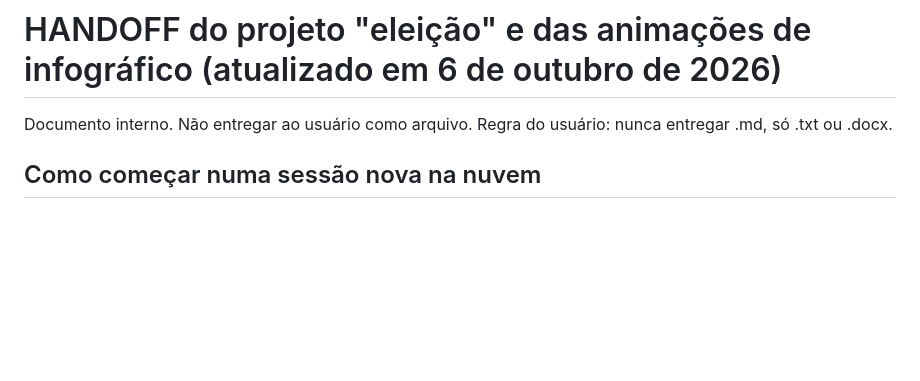
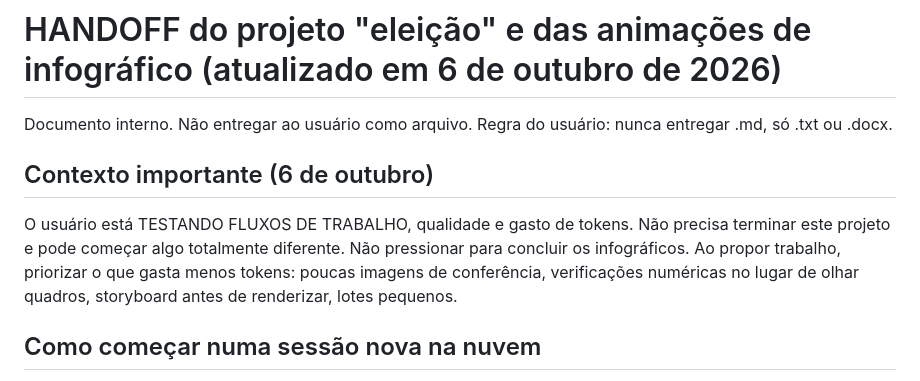
Before and after one commit to marcelozorza/claude, a Markdown page: projeto-eleicao/HANDOFF.md, the part around the change. Rendered like a GitHub page; blank space fills up the shorter version.

Commit message:
Registra no HANDOFF que o usuário está testando fluxos e gasto de tokens
Co-Authored-By: Claude Sonnet 5.5 <noreply@anthropic.com>
Claude-Session: https://claude.ai/code/session_015swho3pAtThYSFvr5TybDu

```diff
--- a/projeto-eleicao/HANDOFF.md
+++ b/projeto-eleicao/HANDOFF.md
@@ -1,6 +1,9 @@
 # HANDOFF do projeto "eleição" e das animações de infográfico (atualizado em 6 de outubro de 2026)
 
 Documento interno. Não entregar ao usuário como arquivo. Regra do usuário: nunca entregar .md, só .txt ou .docx.
+
+## Contexto importante (6 de outubro)
+O usuário está TESTANDO FLUXOS DE TRABALHO, qualidade e gasto de tokens. Não precisa terminar este projeto e pode começar algo totalmente diferente. Não pressionar para concluir os infográficos. Ao propor trabalho, priorizar o que gasta menos tokens: poucas imagens de conferência, verificações numéricas no lugar de olhar quadros, storyboard antes de renderizar, lotes pequenos.
 
 ## Como começar numa sessão nova na nuvem
 1. Mude para a branch de trabalho: `git fetch origin claude/projeto-eleicao-handoff-486ojz` e `git checkout claude/projeto-eleicao-handoff-486ojz`. A branch padrão do remoto (claude/magnific-resource-search-x7f2iy) NÃO tem esta pasta. O usuário autorizou trabalhar e dar push em claude/projeto-eleicao-handoff-486ojz.
```
